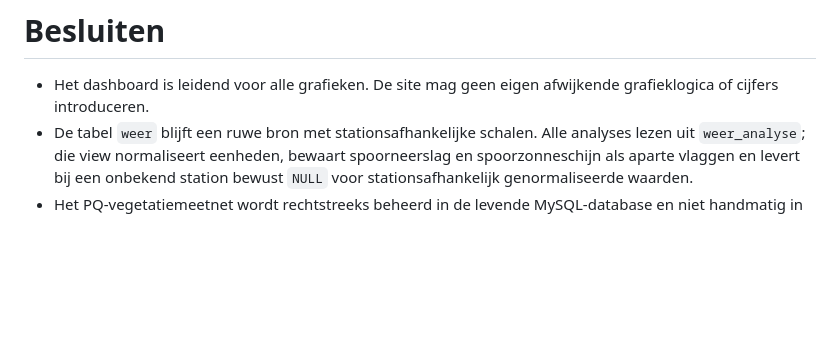
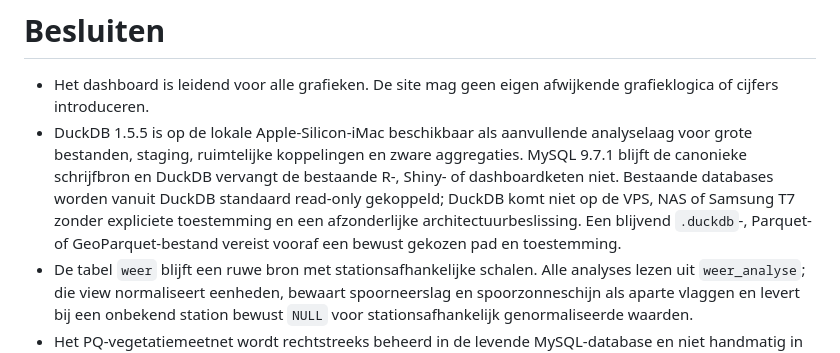
Before and after one commit to Ton2241/Meijendel, a Markdown page: DECISIONS.md, the part around the change. Drawn GitHub-style; blank space fills up the shorter version.

Commit message:
Leg DuckDB vast als lokale analyselaag

```diff
--- a/DECISIONS.md
+++ b/DECISIONS.md
@@ -1,6 +1,14 @@
 # Besluiten
 
 - Het dashboard is leidend voor alle grafieken. De site mag geen eigen afwijkende grafieklogica of cijfers introduceren.
+- DuckDB 1.5.5 is op de lokale Apple-Silicon-iMac beschikbaar als aanvullende
+  analyselaag voor grote bestanden, staging, ruimtelijke koppelingen en zware
+  aggregaties. MySQL 9.7.1 blijft de canonieke schrijfbron en DuckDB vervangt
+  de bestaande R-, Shiny- of dashboardketen niet. Bestaande databases worden
+  vanuit DuckDB standaard read-only gekoppeld; DuckDB komt niet op de VPS, NAS
+  of Samsung T7 zonder expliciete toestemming en een afzonderlijke
+  architectuurbeslissing. Een blijvend `.duckdb`-, Parquet- of
+  GeoParquet-bestand vereist vooraf een bewust gekozen pad en toestemming.
 - De tabel `weer` blijft een ruwe bron met stationsafhankelijke schalen. Alle analyses lezen uit `weer_analyse`; die view normaliseert eenheden, bewaart spoorneerslag en spoorzonneschijn als aparte vlaggen en levert bij een onbekend station bewust `NULL` voor stationsafhankelijk genormaliseerde waarden.
 - Het PQ-vegetatiemeetnet wordt rechtstreeks beheerd in de levende MySQL-database en niet handmatig in `meijendel.sql`. De genormaliseerde brontabellen gebruiken het prefix `pq_`; historische geometrie blijft per opname behouden. Dashboard en Shiny lezen alleen de afgeleide korrel `pq_plot_jaar_vegetatie`, de website alleen de veilige view `website_plot_vegetatie_jaar`.
 - Voorlopige PZH-imports worden versieerbaar opgeslagen met bestands-SHA en bronstatus. `SRTNUM` is de interne soortidentiteit binnen de geregistreerde soortenlijstversie; `PLABED` blijft een ruwe broncode. Afwijkende nieuw aangeleverde bodemcodes overschrijven de bestaande waarde pas na bevestiging door PZH.
```
